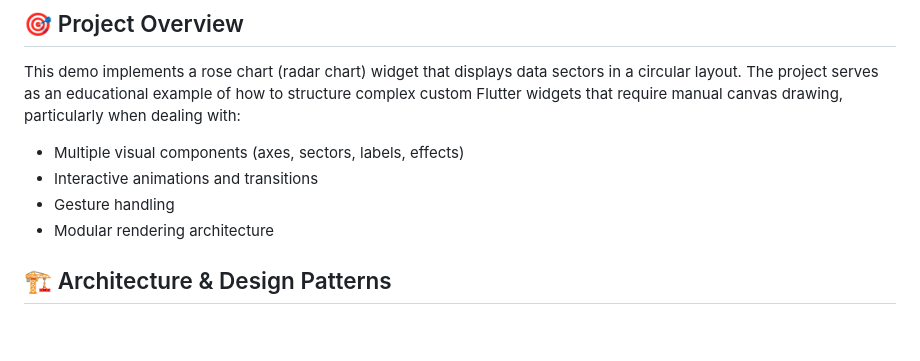
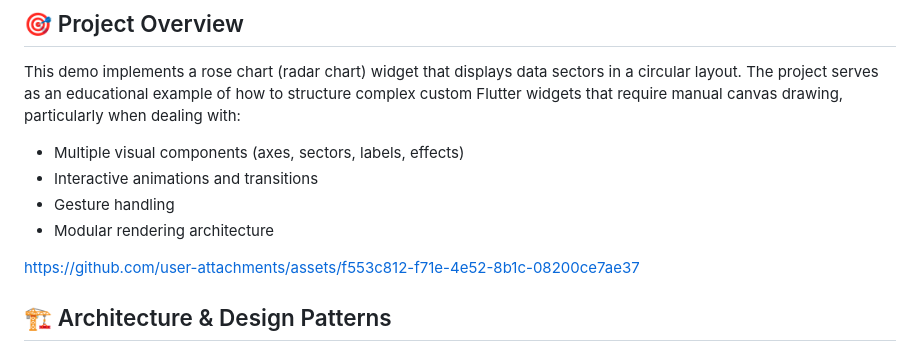
Before and after one commit to kostya-epifanov/rose_chart_flutter_widget_demo, a Markdown page: README.md, the part around the change. Rendered like a GitHub page; blank space fills up the shorter version.

Commit message:
demo link added to README
Added a link to demo video in the README.

```diff
--- a/README.md
+++ b/README.md
@@ -10,6 +10,8 @@ This demo implements a rose chart (radar chart) widget that displays data sector
 - Interactive animations and transitions
 - Gesture handling
 - Modular rendering architecture
+
+https://github.com/user-attachments/assets/f553c812-f71e-4e52-8b1c-08200ce7ae37
 
 ## 🏗️ Architecture & Design Patterns
 
```
